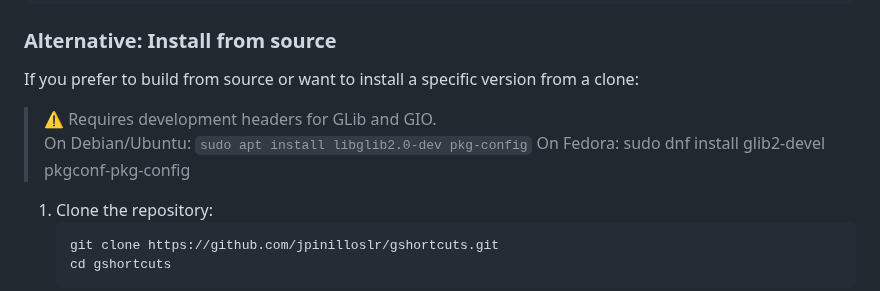
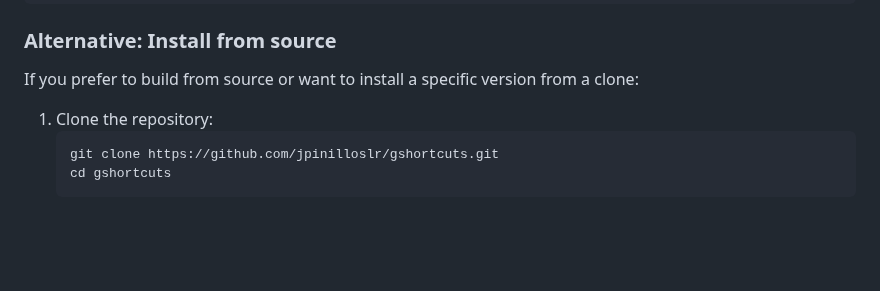
Before and after one commit to jpinilloslr/gshortcuts, a Markdown page: README.md, the part around the change. GitHub-like rendering; blank space fills up the shorter version.

````diff
--- a/README.md
+++ b/README.md
@@ -66,10 +66,6 @@ go install github.com/jpinilloslr/gshortcuts/cmd/gshortcuts@latest
 ### Alternative: Install from source
 
 If you prefer to build from source or want to install a specific version from a clone:
-
-> ⚠️ Requires development headers for GLib and GIO.
-> On Debian/Ubuntu: `sudo apt install libglib2.0-dev pkg-config`
-> On Fedora: sudo dnf install glib2-devel pkgconf-pkg-config
 
 1.  Clone the repository:
     ```bash
````
